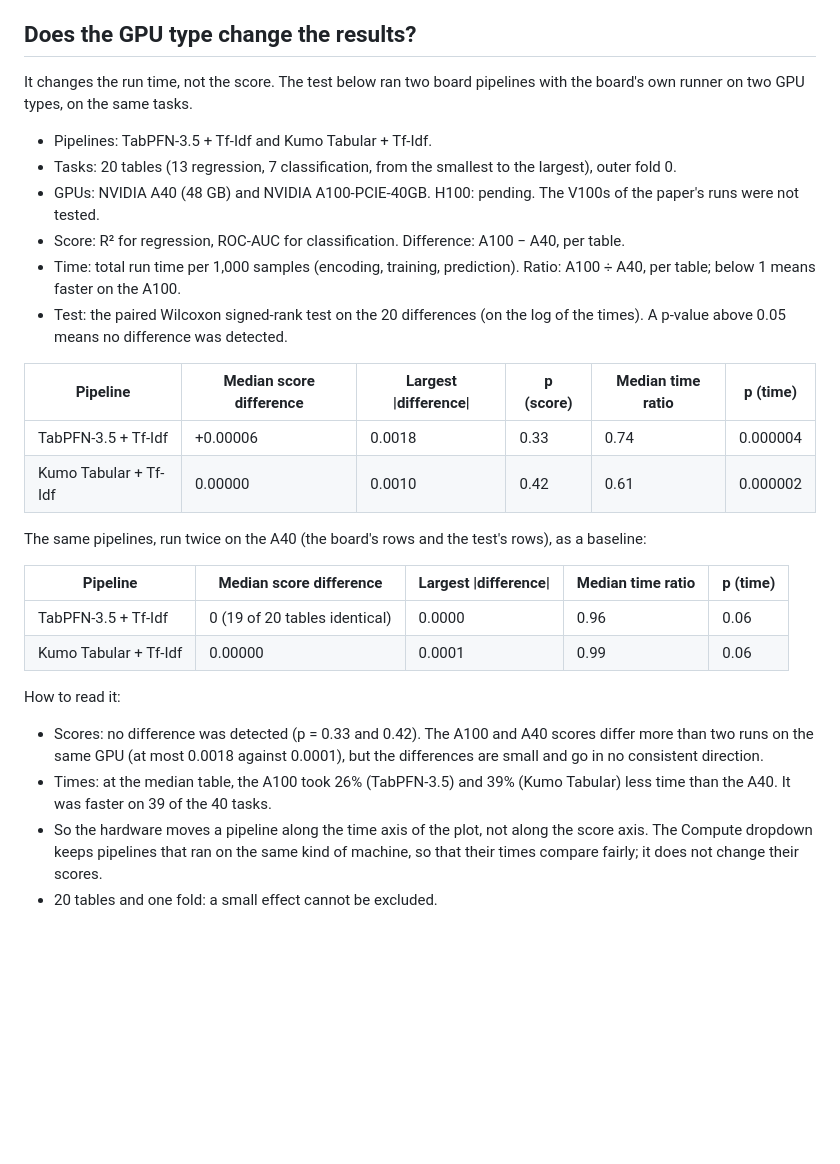
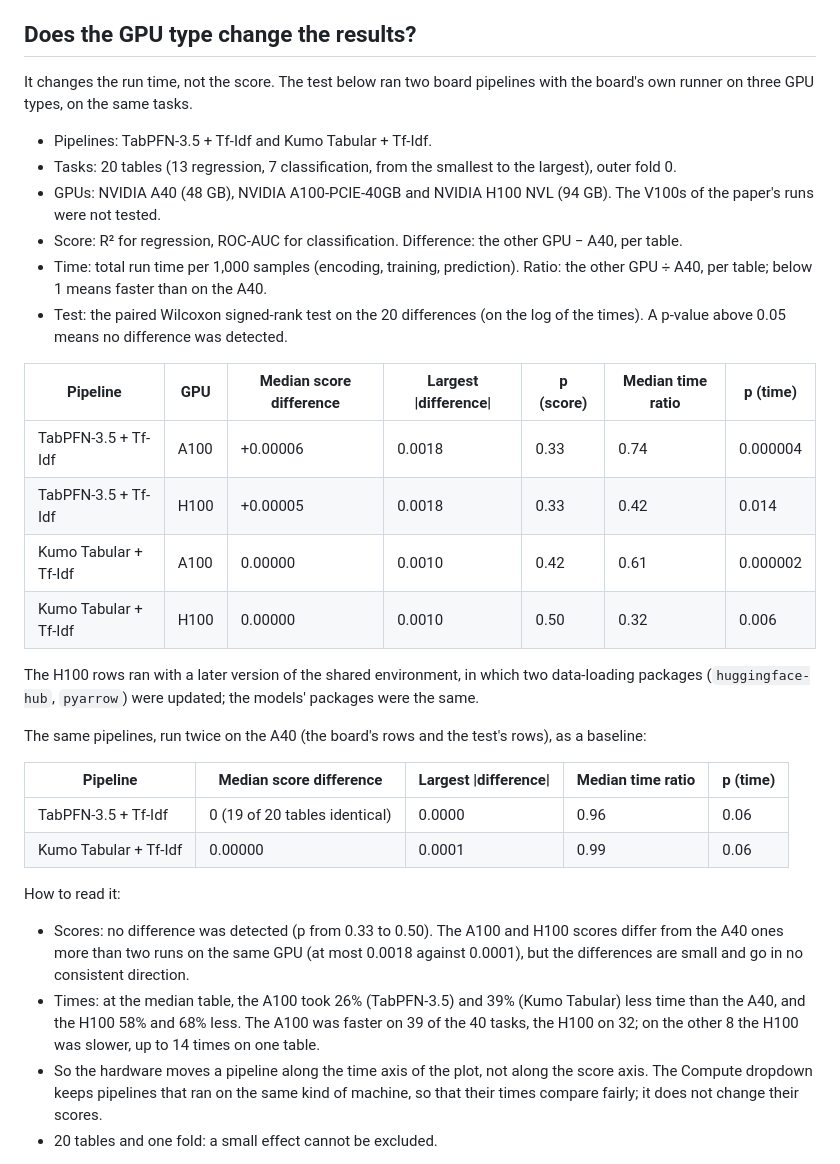
Before and after one commit to gblayer/strable-leaderboard, a Markdown page: docs/hardware.md, the part around the change. Rendered like a GitHub page; blank space fills up the shorter version.

Commit message:
Docs: the GPU test on the H100
Co-Authored-By: Claude Opus 5.5 <noreply@anthropic.com>

```diff
--- a/docs/hardware.md
+++ b/docs/hardware.md
@@ -13,19 +13,23 @@ For a pipeline with a language-model encoder, the GPU shown is the one the learn
 
 ## Does the GPU type change the results?
 
-It changes the run time, not the score. The test below ran two board pipelines with the board's own runner on two GPU types, on the same tasks.
+It changes the run time, not the score. The test below ran two board pipelines with the board's own runner on three GPU types, on the same tasks.
 
 - Pipelines: TabPFN-3.5 + Tf-Idf and Kumo Tabular + Tf-Idf.
 - Tasks: 20 tables (13 regression, 7 classification, from the smallest to the largest), outer fold 0.
-- GPUs: NVIDIA A40 (48 GB) and NVIDIA A100-PCIE-40GB. H100: pending. The V100s of the paper's runs were not tested.
-- Score: R² for regression, ROC-AUC for classification. Difference: A100 − A40, per table.
-- Time: total run time per 1,000 samples (encoding, training, prediction). Ratio: A100 ÷ A40, per table; below 1 means faster on the A100.
+- GPUs: NVIDIA A40 (48 GB), NVIDIA A100-PCIE-40GB and NVIDIA H100 NVL (94 GB). The V100s of the paper's runs were not tested.
+- Score: R² for regression, ROC-AUC for classification. Difference: the other GPU − A40, per table.
+- Time: total run time per 1,000 samples (encoding, training, prediction). Ratio: the other GPU ÷ A40, per table; below 1 means faster than on the A40.
 - Test: the paired Wilcoxon signed-rank test on the 20 differences (on the log of the times). A p-value above 0.05 means no difference was detected.
 
-| Pipeline | Median score difference | Largest \|difference\| | p (score) | Median time ratio | p (time) |
-|---|---|---|---|---|---|
-| TabPFN-3.5 + Tf-Idf | +0.00006 | 0.0018 | 0.33 | 0.74 | 0.000004 |
-| Kumo Tabular + Tf-Idf | 0.00000 | 0.0010 | 0.42 | 0.61 | 0.000002 |
+| Pipeline | GPU | Median score difference | Largest \|difference\| | p (score) | Median time ratio | p (time) |
+|---|---|---|---|---|---|---|
+| TabPFN-3.5 + Tf-Idf | A100 | +0.00006 | 0.0018 | 0.33 | 0.74 | 0.000004 |
+| TabPFN-3.5 + Tf-Idf | H100 | +0.00005 | 0.0018 | 0.33 | 0.42 | 0.014 |
+| Kumo Tabular + Tf-Idf | A100 | 0.00000 | 0.0010 | 0.42 | 0.61 | 0.000002 |
+| Kumo Tabular + Tf-Idf | H100 | 0.00000 | 0.0010 | 0.50 | 0.32 | 0.006 |
+
+The H100 rows ran with a later version of the shared environment, in which two data-loading packages (`huggingface-hub`, `pyarrow`) were updated; the models' packages were the same.
 
 The same pipelines, run twice on the A40 (the board's rows and the test's rows), as a baseline:
 
@@ -36,7 +40,7 @@ The same pipelines, run twice on the A40 (the board's rows and the test's rows),
 
 How to read it:
 
-- Scores: no difference was detected (p = 0.33 and 0.42). The A100 and A40 scores differ more than two runs on the same GPU (at most 0.0018 against 0.0001), but the differences are small and go in no consistent direction.
-- Times: at the median table, the A100 took 26% (TabPFN-3.5) and 39% (Kumo Tabular) less time than the A40. It was faster on 39 of the 40 tasks.
+- Scores: no difference was detected (p from 0.33 to 0.50). The A100 and H100 scores differ from the A40 ones more than two runs on the same GPU (at most 0.0018 against 0.0001), but the differences are small and go in no consistent direction.
+- Times: at the median table, the A100 took 26% (TabPFN-3.5) and 39% (Kumo Tabular) less time than the A40, and the H100 58% and 68% less. The A100 was faster on 39 of the 40 tasks, the H100 on 32; on the other 8 the H100 was slower, up to 14 times on one table.
 - So the hardware moves a pipeline along the time axis of the plot, not along the score axis. The Compute dropdown keeps pipelines that ran on the same kind of machine, so that their times compare fairly; it does not change their scores.
 - 20 tables and one fold: a small effect cannot be excluded.
```
